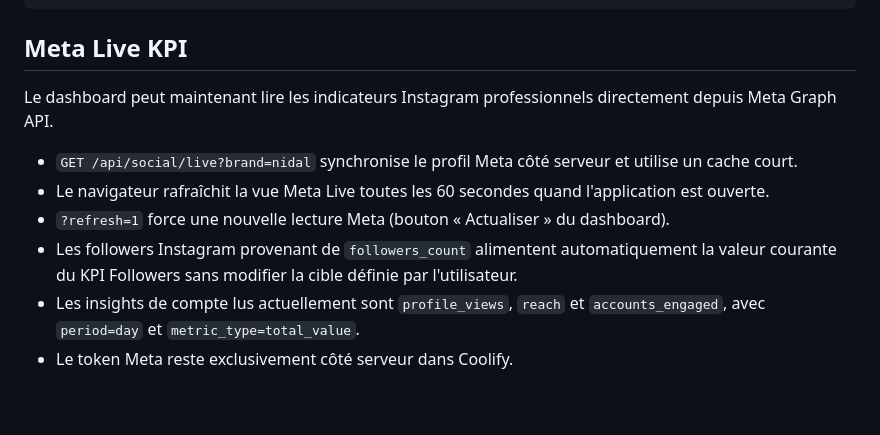
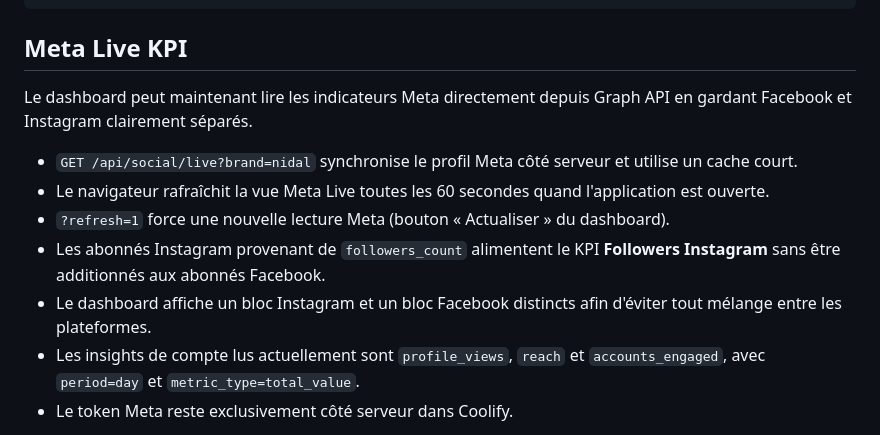
Before and after one commit to DreamaniaCode/NJKPI, a Markdown page: README.md, the part around the change. Rendered like a GitHub page; blank space fills up the shorter version.

Commit message:
Document separate Facebook and Instagram KPIs

```diff
--- a/README.md
+++ b/README.md
@@ -142,12 +142,13 @@ curl -X POST https://votre-domaine/webhooks/kpi-ai \
 
 ## Meta Live KPI
 
-Le dashboard peut maintenant lire les indicateurs Instagram professionnels directement depuis Meta Graph API.
+Le dashboard peut maintenant lire les indicateurs Meta directement depuis Graph API en gardant Facebook et Instagram clairement séparés.
 
 - `GET /api/social/live?brand=nidal` synchronise le profil Meta côté serveur et utilise un cache court.
 - Le navigateur rafraîchit la vue Meta Live toutes les 60 secondes quand l'application est ouverte.
 - `?refresh=1` force une nouvelle lecture Meta (bouton « Actualiser » du dashboard).
-- Les followers Instagram provenant de `followers_count` alimentent automatiquement la valeur courante du KPI Followers sans modifier la cible définie par l'utilisateur.
+- Les abonnés Instagram provenant de `followers_count` alimentent le KPI **Followers Instagram** sans être additionnés aux abonnés Facebook.
+- Le dashboard affiche un bloc Instagram et un bloc Facebook distincts afin d'éviter tout mélange entre les plateformes.
 - Les insights de compte lus actuellement sont `profile_views`, `reach` et `accounts_engaged`, avec `period=day` et `metric_type=total_value`.
 - Le token Meta reste exclusivement côté serveur dans Coolify.
 
```
